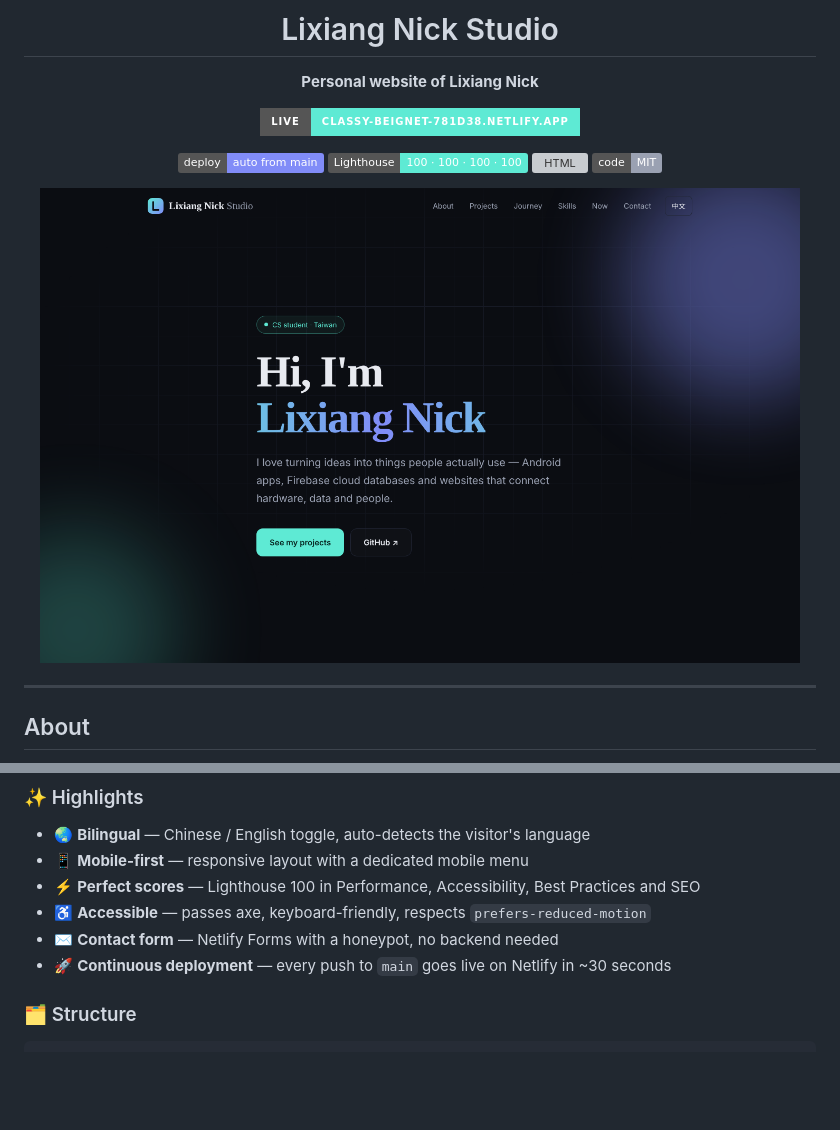
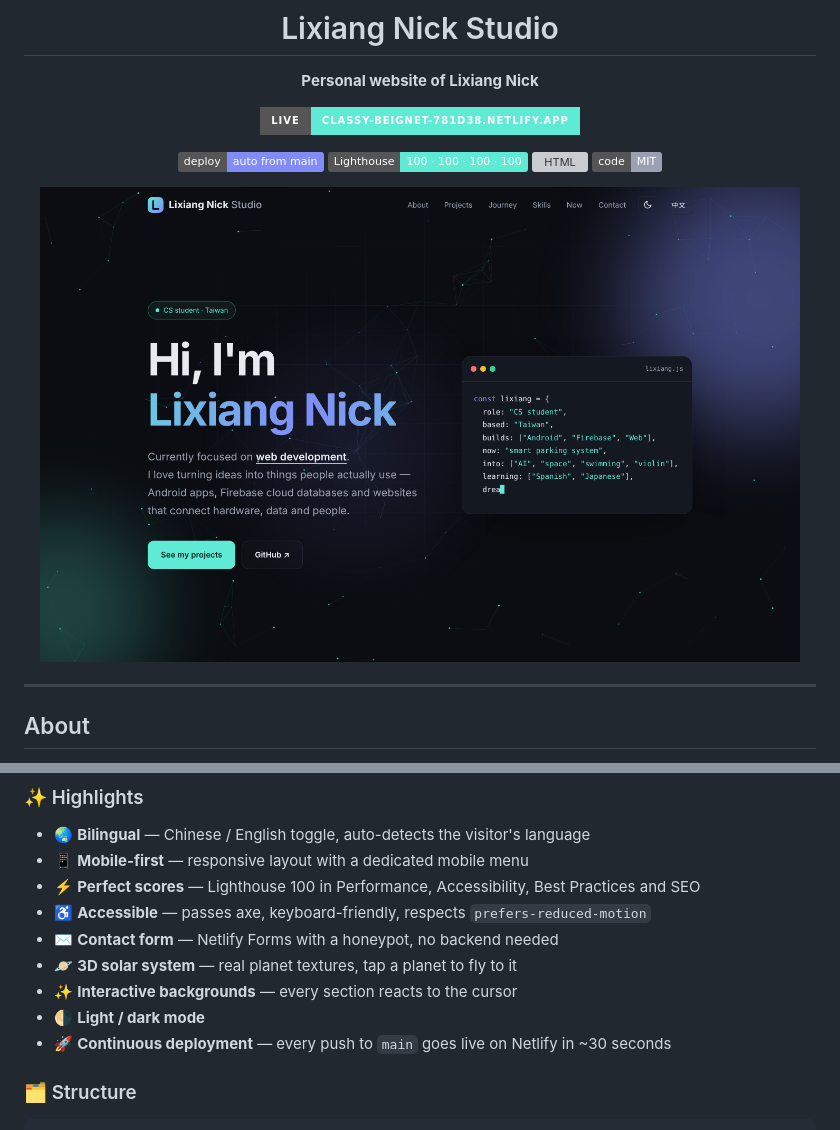
Before and after one commit to Black-tea666888/nick-lixiang, a Markdown page: README.md, 2 parts joined by grey strips. GitHub-like rendering; pictures changed too: docs/preview-desktop.png; badges without logos; blank space fills up the shorter version; grey boxes are pictures that could not be loaded.

```diff
--- a/README.md
+++ b/README.md
@@ -30,6 +30,9 @@ My personal website — who I am, what I've built, my skills and what I'm workin
 - ⚡ **Perfect scores** — Lighthouse 100 in Performance, Accessibility, Best Practices and SEO
 - ♿ **Accessible** — passes axe, keyboard-friendly, respects `prefers-reduced-motion`
 - ✉️ **Contact form** — Netlify Forms with a honeypot, no backend needed
+- 🪐 **3D solar system** — real planet textures, tap a planet to fly to it
+- ✨ **Interactive backgrounds** — every section reacts to the cursor
+- 🌗 **Light / dark mode**
 - 🚀 **Continuous deployment** — every push to `main` goes live on Netlify in ~30 seconds
 
 ### 🗂 Structure
```
Also changed, not shown: other parts of README.md (+8 -0 lines), docs/preview-mobile.png, docs/preview-skills.png (added), docs/preview-space.png (added).
